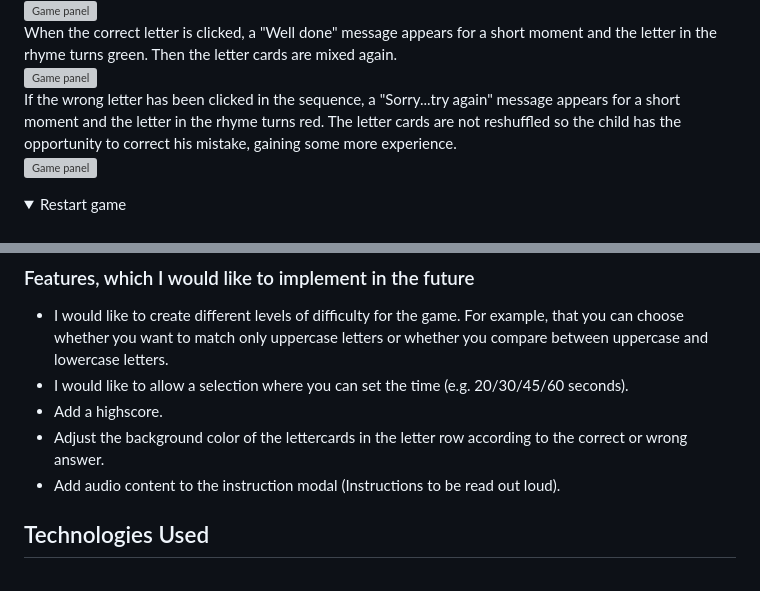
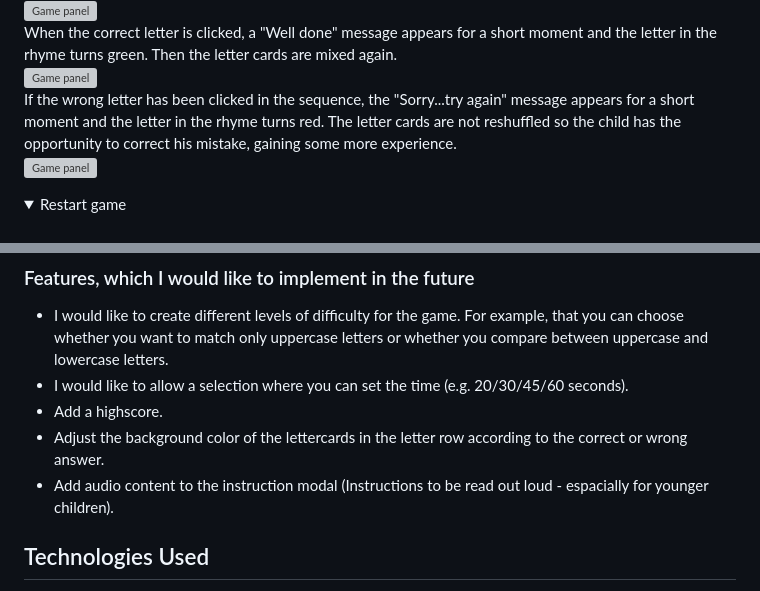
Before and after one commit to Code-Institute-Submissions/queenisabaer-letter-match, a Markdown page: README.md, 2 parts joined by grey strips. Rendered like a GitHub page; folded sections open; grey boxes are pictures that could not be loaded.

```diff
--- a/README.md
+++ b/README.md
@@ -152,7 +152,7 @@ The letters to be matched rearrange themselves, after a correct answer was given
 ![Game panel](documentation/readme/letter-match-game-start-go.png)<br>
 When the correct letter is clicked, a "Well done" message appears for a short moment and the letter in the rhyme turns green. Then the letter cards are mixed again. <br>
 ![Game panel](documentation/readme/letter-match-correct-answer.png)<br>
-If the wrong letter has been clicked in the sequence, a "Sorry...try again" message appears for a short moment and the letter in the rhyme turns red. The letter cards are not reshuffled so the child has the opportunity to correct his mistake, gaining some more experience.<br>
+If the wrong letter has been clicked in the sequence, the "Sorry...try again" message appears for a short moment and the letter in the rhyme turns red. The letter cards are not reshuffled so the child has the opportunity to correct his mistake, gaining some more experience.<br>
 ![Game panel](documentation/readme/letter-match-wrong-answer.png)<br>
 
 </details>
@@ -195,7 +195,7 @@ The footer stays on the bottom of the game body and features clickable social me
 - I would like to allow a selection where you can set the time (e.g. 20/30/45/60 seconds).
 - Add a highscore.
 - Adjust the background color of the lettercards in the letter row according to the correct or wrong answer.
-- Add audio content to the instruction modal (Instructions to be read out loud).
+- Add audio content to the instruction modal (Instructions to be read out loud - espacially for younger children).
 
 ## Technologies Used
 
```
Also changed, not shown: other parts of README.md (+12 -11 lines).
